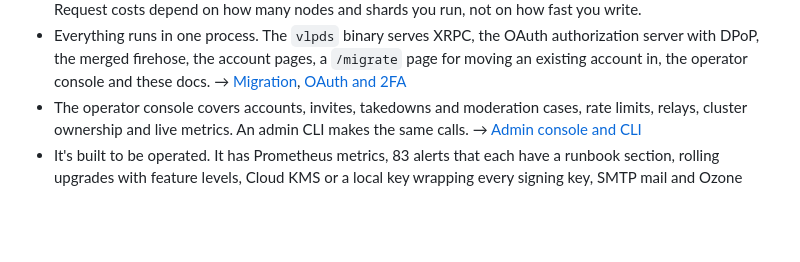
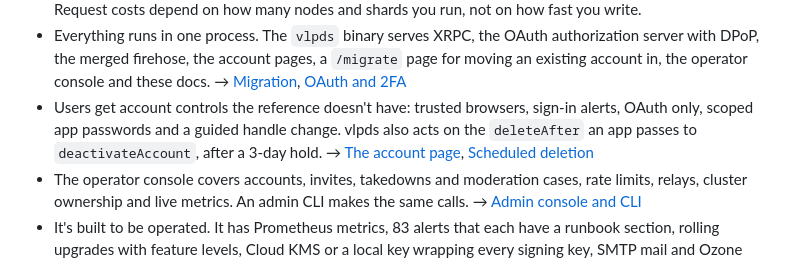
Before and after one commit to BTBurke/vlpds, a Markdown page: README.md, the part around the change. Rendered like a GitHub page; blank space fills up the shorter version.

Commit message:
vlpds docs: README mentions the new account controls and scheduled deletion
Co-Authored-By: Claude Opus 5.5 (1M context) <noreply@anthropic.com>
Mono-Commit: e397590ddc8261ecf2064a4a05eedb03747a56d0

```diff
--- a/README.md
+++ b/README.md
@@ -31,6 +31,10 @@ single-node deployment (one 4-vCPU VPS with its data on Cloudflare R2), and it s
   with DPoP, the merged firehose, the account pages, a `/migrate` page for moving an existing
   account in, the operator console and these docs. → [Migration](docs/migration.md),
   [OAuth and 2FA](docs/oauth-2fa.md)
+- Users get account controls the reference doesn't have: trusted browsers, sign-in alerts, OAuth
+  only, scoped app passwords and a guided handle change. vlpds also acts on the `deleteAfter` an
+  app passes to `deactivateAccount`, after a 3-day hold. → [The account page](docs/oauth-2fa.md#the-account-page),
+  [Scheduled deletion](docs/operations/email-and-moderation.md#scheduled-deletion)
 - The operator console covers accounts, invites, takedowns and moderation cases, rate limits,
   relays, cluster ownership and live metrics. An admin CLI makes the same calls.
   → [Admin console and CLI](docs/operations/admin-console.md)
```
